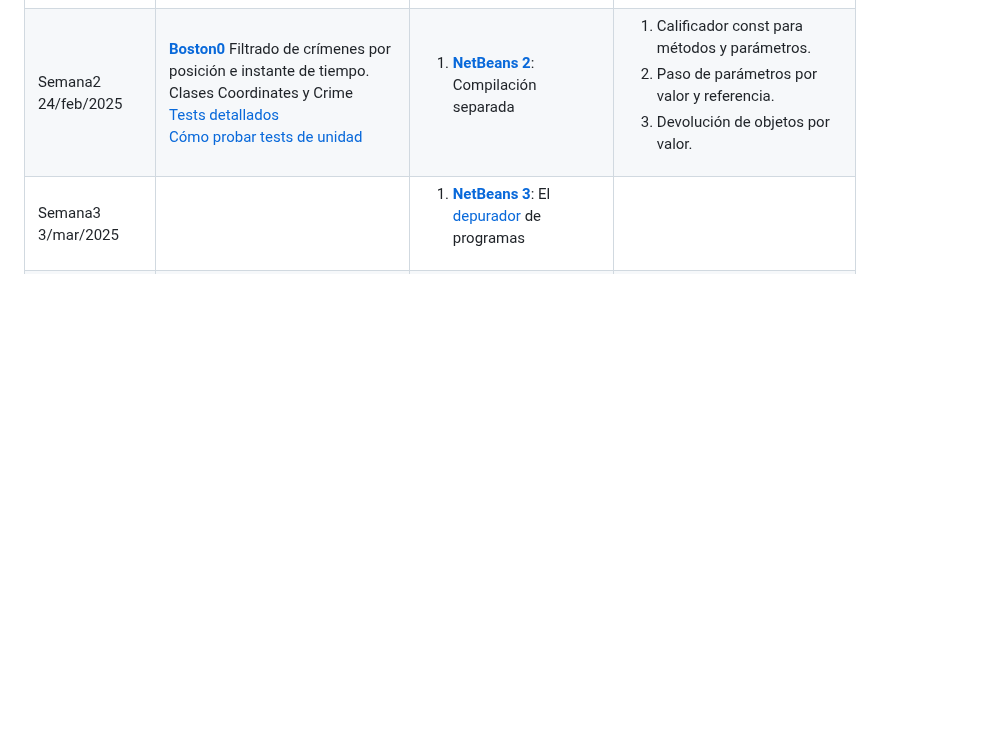
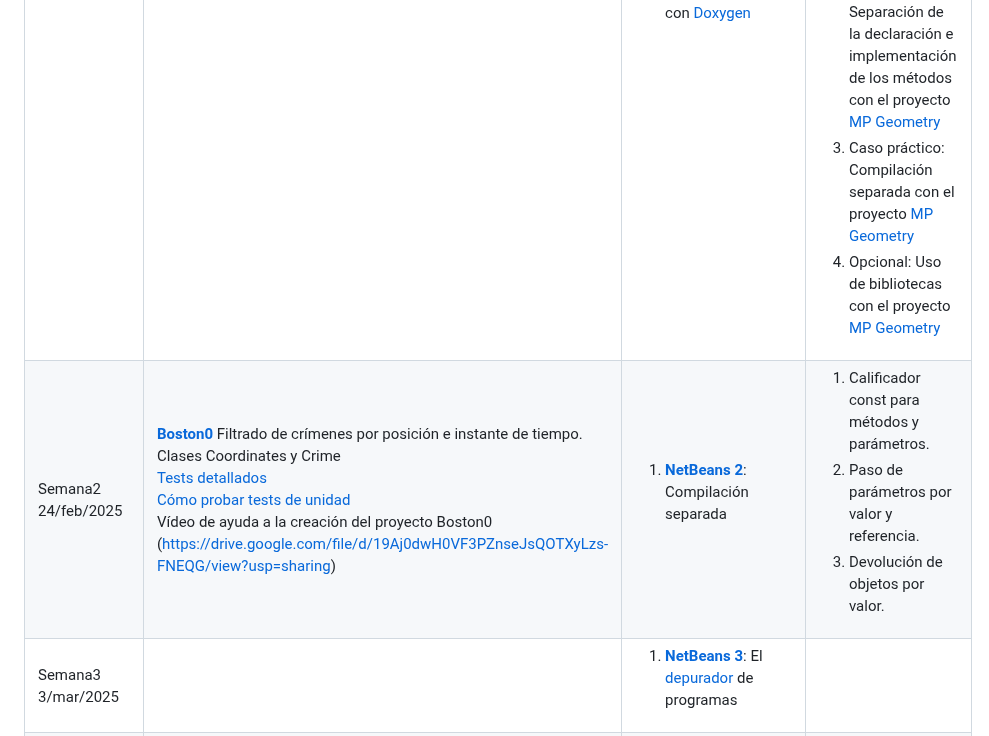
Before and after one commit to andrescanoutrera/UGRMPBase, a Markdown page: README.md, the part around one of its changes. Drawn GitHub-style; blank space fills up the shorter version.

Commit message:
Inserted link to vide creation of Boston0 project and corrected link to makefile.pdf

```diff
--- a/README.md
+++ b/README.md
@@ -53,7 +53,7 @@ Mira los vídeos de [introducción a la asignatura](https://drive.google.com/fil
 |Comienzo | Práctica <br> Entregable en Prado | Herramientas | Metodología
 | -----| -----|-----| ----- |
 |Semana1 17/feb/2025 || <ol><li>[**NetBeans 1**](#netbeans) <ul><li>Primeros pasos <li>HelloWorld <li>Directivas del precompilador</ul> <li> Gestión de la documentación con [Doxygen](#doxygen) </ol>| <ol><li>Caso práctico: Análisis del proyecto [MP Geometry](#mpgeometry)<ul><li>Métodos `const`.<li>Parámetros por valor y por referencia. <li>Funciones friend<li>Validación simple de programas. Lectura de datos con redirección de la entrada estándar</ul><li>Caso práctico: Separación de la declaración e implementación de los métodos con el proyecto [MP Geometry](#mpgeometry)<li> Caso práctico: Compilación separada con el proyecto [MP Geometry](#mpgeometry)  <li> Opcional: Uso de bibliotecas con el proyecto [MP Geometry](#mpgeometry) </ol>|
-|<a name="Semana2"></a>Semana2	24/feb/2025 | [**Boston0**](PDFs/boston0.pdf) Filtrado de crímenes por posición e instante de tiempo. Clases Coordinates y Crime <br>[Tests detallados](NetBeansProjects/Boston0/TestReport.md) <br>[Cómo probar tests de unidad](NetBeansProjects/Boston0/TestReport.HowToTestUnitTests.md) | <ol><li>[**NetBeans 2**](#netbeans): Compilación separada  </ol> | <ol> <li>Calificador const para métodos y parámetros. <li>Paso de parámetros por valor y referencia.  <li> Devolución de objetos por valor.  </ol> |
+|<a name="Semana2"></a>Semana2	24/feb/2025 | [**Boston0**](PDFs/boston0.pdf) Filtrado de crímenes por posición e instante de tiempo. Clases Coordinates y Crime <br>[Tests detallados](NetBeansProjects/Boston0/TestReport.md) <br>[Cómo probar tests de unidad](NetBeansProjects/Boston0/TestReport.HowToTestUnitTests.md) <br> Vídeo de ayuda a la creación del proyecto Boston0 (https://drive.google.com/file/d/19Aj0dwH0VF3PZnseJsQOTXyLzs-FNEQG/view?usp=sharing)  | <ol><li>[**NetBeans 2**](#netbeans): Compilación separada  </ol> | <ol> <li>Calificador const para métodos y parámetros. <li>Paso de parámetros por valor y referencia.  <li> Devolución de objetos por valor.  </ol> |
 |Semana3	3/mar/2025 | |<ol><li>[**NetBeans 3**](#netbeans): El [depurador](#depurador) de programas  </ol>|  |
 |Semana4	10/mar/2025 |[**Boston1**](PDFs/boston1.pdf)  Obtención de frecuencias de crímenes por día de la semana y hora del día. Módulo para arrays de objetos Crime <br>[Tests detallados](NetBeansProjects/Boston1/tests/TestReport.md) <br>[Cómo probar tests de unidad](NetBeansProjects/Boston1/tests/TestReport.HowToTestUnitTests.md)  |  |  <ol> <li>Calificador const para métodos y parámetros. <li>Paso de parámetros por valor y referencia.  <li> Devolución de objetos por valor. <li>Paso de vectores a funciones y métodos. </ol>|
 |Semana5	17/mar/2025 |  || |
```
Also changed, not shown: other parts of README.md (+3 -3 lines).
